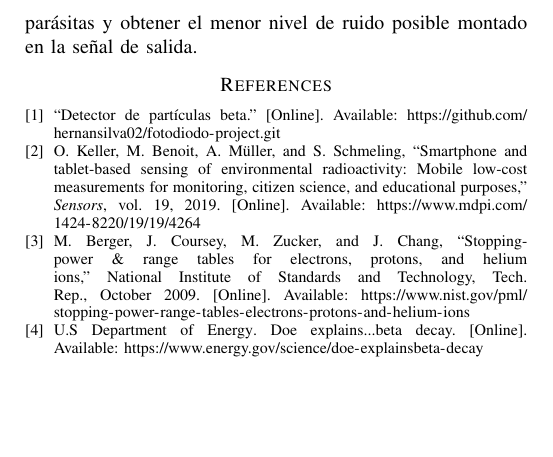
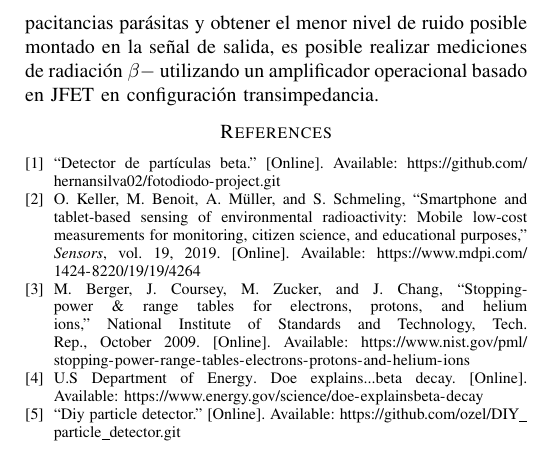
Before and after one commit to hernansilva02/fotodiodo-project, a LaTeX paper (docs/informe.tex, which reads docs/refs.bib): part of page 4 of 4, cut so that both start at the same text, the shorter picture padded with empty space. Compiled offline with pdfLaTeX; a missing font is replaced by an installed copy or a similar font; a LaTeX package or settings file that is missing is left out.

Commit message:
informe v2

```diff
--- a/docs/informe.tex
+++ b/docs/informe.tex
@@ -351,5 +351,7 @@
     precisión muy grande para evitar capacitancias parásitas y obtener el menor
-    nivel de ruido posible montado en la señal de salida.
+    nivel de ruido posible montado en la señal de salida, es posible realizar
+    mediciones de radiación $\beta-$ utilizando un amplificador operacional
+    basado en JFET en configuración transimpedancia.
 % Las malditas referencias. TODO: Sacar este comment.
 \bibliographystyle{IEEEtran}
 \bibliography{refs}
--- a/docs/refs.bib
+++ b/docs/refs.bib
@@ -30,3 +30,8 @@
     title                = {Detector de Partículas Beta},
     url                  = {https://github.com/hernansilva02/fotodiodo-project.git}
 }
+
+@misc{original_repo,
+    title                = {DIY particle detector},
+    url                  = {https://github.com/ozel/DIY_particle_detector.git}
+}
```
Also changed, not shown: docs/informe.bbl, docs/informe.pdf, docs/informe.tex (6 more changed lines), 12 other files.
